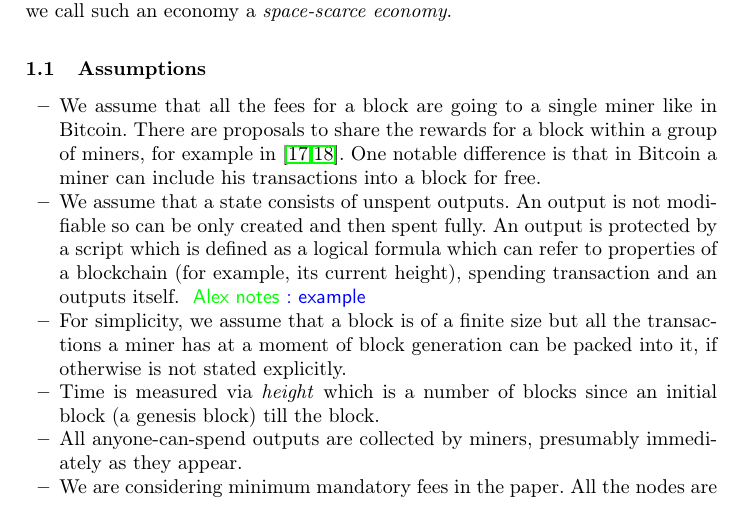
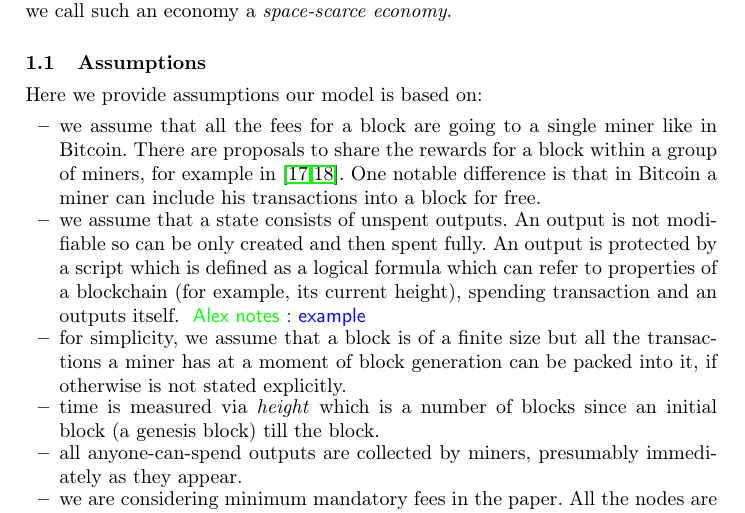
Before and after one commit to ergoplatform/spacefees, a LaTeX thesis (sse.tex): part of page 3 of 13, cut so that both start at the same text. Compiled offline with pdfLaTeX.

Commit message:
some 1.1 polishing

```diff
--- a/sse.tex
+++ b/sse.tex
@@ -94,13 +94,15 @@ Proposed fee regime is promoting money circulation in the blockchain economy. Th
 Summarizing, we study an economy where quick-access storage of a node in a massively-replicated system becomes the most scarce resource eventually. Thus we call such an economy a \textit{space-scarce economy}.
 
 \subsection{Assumptions}
+Here we provide assumptions our model is based on:
+
 \begin{itemize}
-  \item{} We assume that all the fees for a block are going to a single miner like in Bitcoin. There are proposals to share the rewards for a block within a group of miners, for example in~\cite{eyal2016bitcoin,kogias2016enhancing}. One notable difference is that in Bitcoin a miner can include his transactions into a block for free.
-  \item{} We assume that a state consists of unspent outputs. An output is not modifiable so can be only created and then spent fully. An output is protected by a script which is defined as a logical formula which can refer to properties of a blockchain (for example, its current height), spending transaction and an outputs itself. \knote{example}
-  \item{} For simplicity, we assume that a block is of a finite size but all the transactions a miner has at a moment of block generation can be packed into it, if otherwise is not stated explicitly.
-  \item{} Time is measured via \textit{height} which is a number of blocks since an initial block~(a genesis block) till the block.
-  \item{} All anyone-can-spend outputs are collected by miners, presumably immediately as they appear.
-  \item{} We are considering minimum mandatory fees in the paper. All the nodes are checking that a fee paid by a transaction is not less than a minimum and rejecting the whole block if it contains a transaction violating fee rules. Thus a fee regime is considered as a part of consensus protocol in our work. A user can pay more than a minimum to have a higher priority for a transaction of interest.
+  \item{} we assume that all the fees for a block are going to a single miner like in Bitcoin. There are proposals to share the rewards for a block within a group of miners, for example in~\cite{eyal2016bitcoin,kogias2016enhancing}. One notable difference is that in Bitcoin a miner can include his transactions into a block for free.
+  \item{} we assume that a state consists of unspent outputs. An output is not modifiable so can be only created and then spent fully. An output is protected by a script which is defined as a logical formula which can refer to properties of a blockchain (for example, its current height), spending transaction and an outputs itself. \knote{example}
+  \item{} for simplicity, we assume that a block is of a finite size but all the transactions a miner has at a moment of block generation can be packed into it, if otherwise is not stated explicitly.
+  \item{} time is measured via \textit{height} which is a number of blocks since an initial block~(a genesis block) till the block.
+  \item{} all anyone-can-spend outputs are collected by miners, presumably immediately as they appear.
+  \item{} we are considering minimum mandatory fees in the paper. All the nodes are checking that a fee paid by a transaction is not less than a minimum and rejecting the whole block if it contains a transaction violating fee rules. Thus a fee regime is considered as a part of consensus protocol in our work. A user can pay more than a minimum to have a higher priority for a transaction of interest.
 \end{itemize}
 
 \subsection{Structure of the Paper}
```
